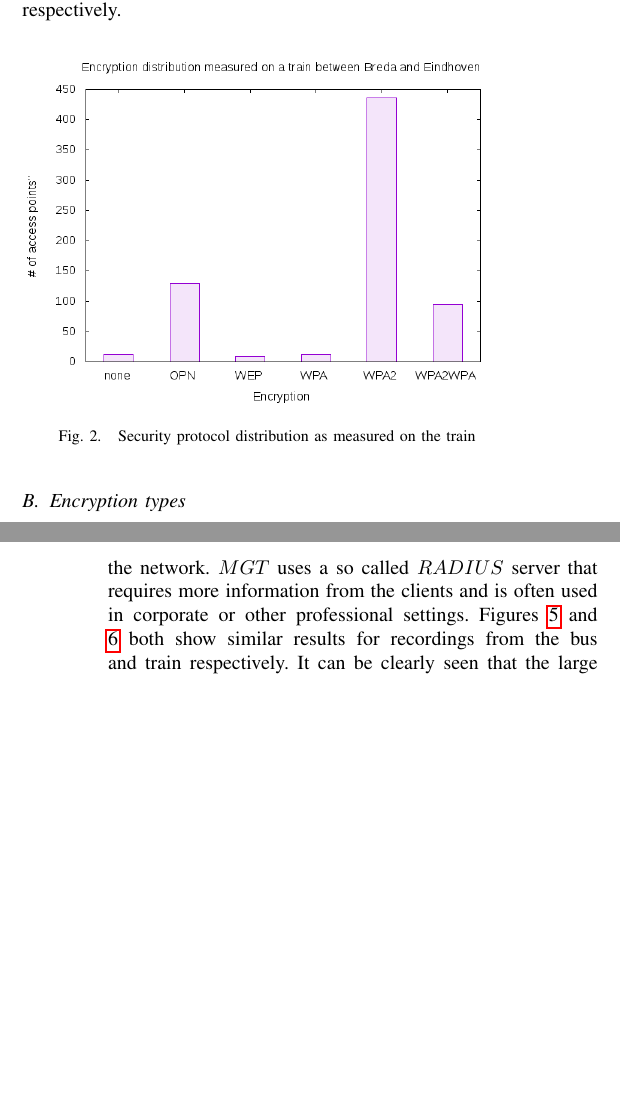
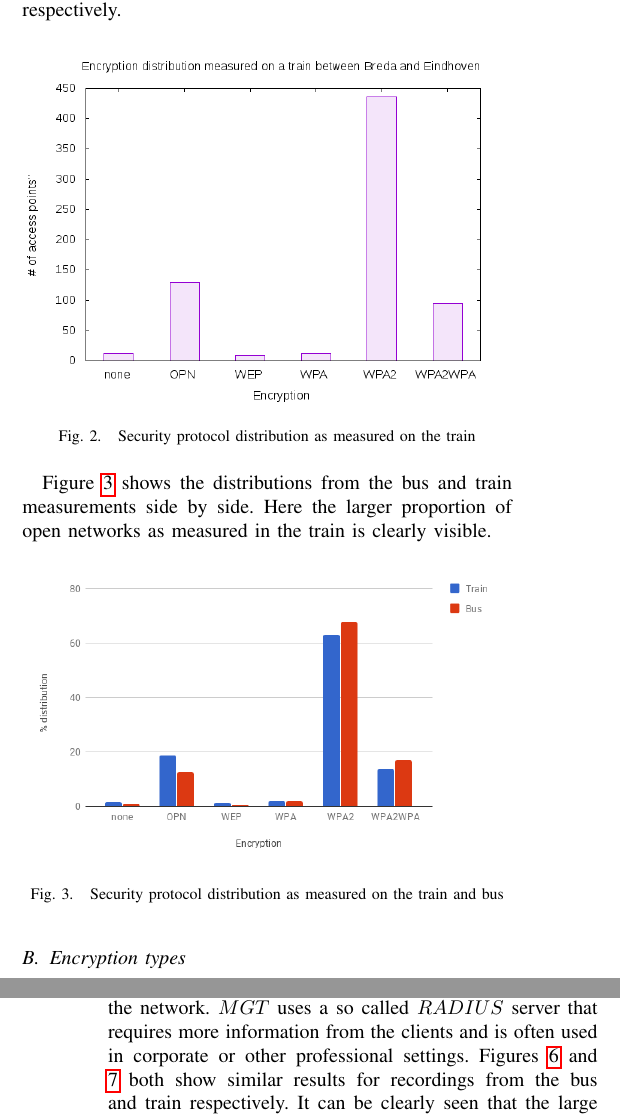
Before and after one commit to HOkkerman/ET4394, a LaTeX problem sheet (Report/et4394-wireshark-assignment/main.tex): two parts of the columns of pages 2 and 3 of 4 before the commit and two parts of the columns of pages 2 and 3 of 5 after it, joined at a grey line, cut so that both start at the same text, the shorter picture padded with empty space. Compiled offline with pdfLaTeX.

Commit message:
Update plots in report

```diff
--- a/Report/et4394-wireshark-assignment/main.tex
+++ b/Report/et4394-wireshark-assignment/main.tex
@@ -140,11 +140,13 @@ In Figure \ref{fig:trainencdist} the same data can be seen when traveling by tra
 \label{fig:trainencdist}
 \end{figure}
 
-% \begin{figure}[h]
-% \includegraphics[scale=0.4]{Figures/EncryptionDist.png}
-% \caption{Security protocol distribution as measured on the train and bus}
-% \label{fig:encdist}
-% \end{figure}
+Figure \ref{fig:encdist} shows the distributions from the bus and train measurements side by side. Here the larger proportion of open networks as measured in the train is clearly visible.
+
+\begin{figure}[h]
+\includegraphics[scale=0.4]{Figures/EncryptionDist.png}
+\caption{Security protocol distribution as measured on the train and bus}
+\label{fig:encdist}
+\end{figure}
 
 
 
```
Also changed, not shown: Report/et4394-wireshark-assignment/Figures/AuthTrain.png, Report/et4394-wireshark-assignment/Figures/EncryptionDist.png, Report/et4394-wireshark-assignment/et4394-wireshark-assignment.pdf, Report/et4394-wireshark-assignment/main.tex (2 more changed lines), 1 other file.
